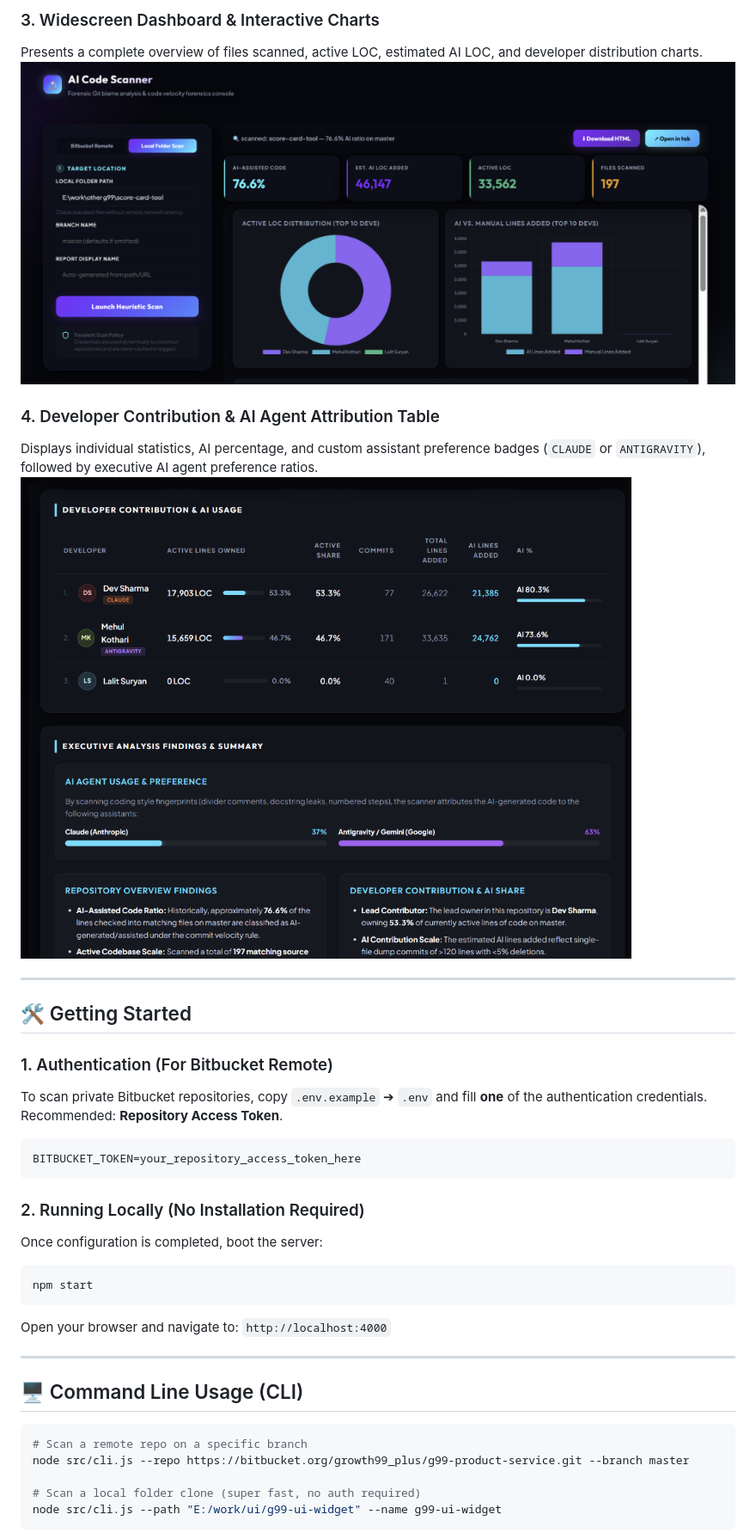
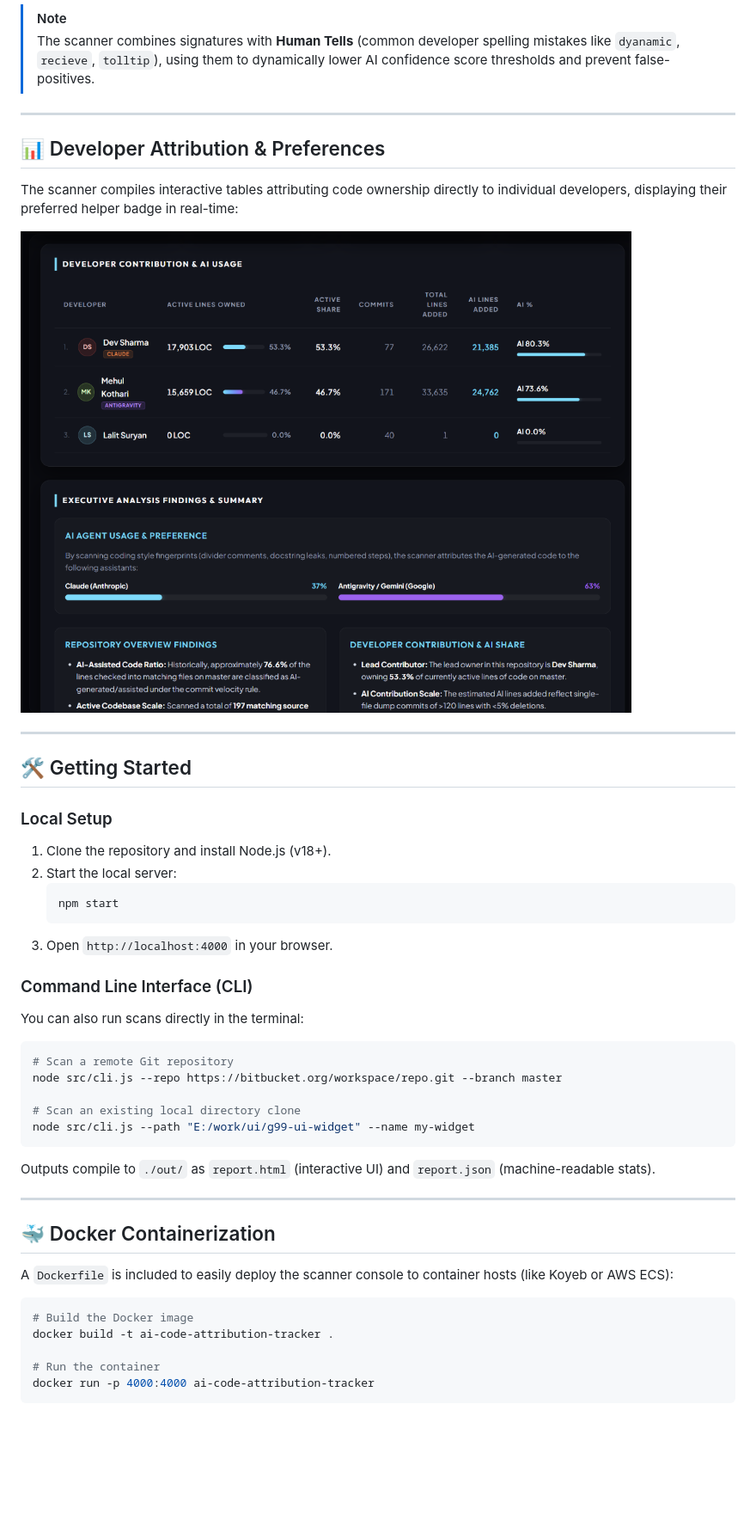
Before and after one commit to mehulk05/ai-code-attribution-tracker, a Markdown page: README.md, the part around one of its changes. Shown at 86% size. GitHub-like rendering; blank space fills up the shorter version.

Commit message:
docs: add Live Demo Render badge and major styling enhancements to README.md

````diff
--- a/README.md
+++ b/README.md
@@ -27,37 +50,47 @@ Track active filenames, remaining times, and blaming percentages in real-time as
 
-### 3. Widescreen Dashboard & Interactive Charts
-Presents a complete overview of files scanned, active LOC, estimated AI LOC, and developer distribution charts.
-![Dashboard Widescreen Overview](./public/dashboard_preview.png)
+> [!NOTE]
+> The scanner combines signatures with **Human Tells** (common developer spelling mistakes like `dyanamic`, `recieve`, `tolltip`), using them to dynamically lower AI confidence score thresholds and prevent false-positives.
 
-### 4. Developer Contribution & AI Agent Attribution Table
-Displays individual statistics, AI percentage, and custom assistant preference badges (`CLAUDE` or `ANTIGRAVITY`), followed by executive AI agent preference ratios.
-![Developer Analysis Table and Agent Preferences](./public/report_preview.png)
+---
+
+## 📊 Developer Attribution & Preferences
+The scanner compiles interactive tables attributing code ownership directly to individual developers, displaying their preferred helper badge in real-time:
+
+![Developer Attribution](./public/report_preview.png)
 
 ---
 
 ## 🛠️ Getting Started
 
-### 1. Authentication (For Bitbucket Remote)
-To scan private Bitbucket repositories, copy `.env.example` ➔ `.env` and fill **one** of the authentication credentials. Recommended: **Repository Access Token**.
-```env
-BITBUCKET_TOKEN=your_repository_access_token_here
+### Local Setup
+1. Clone the repository and install Node.js (v18+).
+2. Start the local server:
+   ```bash
+   npm start
+   ```
+3. Open `http://localhost:4000` in your browser.
+
+### Command Line Interface (CLI)
+You can also run scans directly in the terminal:
+```bash
+# Scan a remote Git repository
+node src/cli.js --repo https://bitbucket.org/workspace/repo.git --branch master
+
+# Scan an existing local directory clone
+node src/cli.js --path "E:/work/ui/g99-ui-widget" --name my-widget
 ```
 
-### 2. Running Locally (No Installation Required)
-Once configuration is completed, boot the server:
-```bash
-npm start
-```
-Open your browser and navigate to: `http://localhost:4000`
+Outputs compile to `./out/` as `report.html` (interactive UI) and `report.json` (machine-readable stats).
 
 ---
 
-## 🖥️ Command Line Usage (CLI)
+## 🐳 Docker Containerization
+A `Dockerfile` is included to easily deploy the scanner console to container hosts (like Koyeb or AWS ECS):
 
 ```bash
-# Scan a remote repo on a specific branch
-node src/cli.js --repo https://bitbucket.org/growth99_plus/g99-product-service.git --branch master
+# Build the Docker image
+docker build -t ai-code-attribution-tracker .
 
-# Scan a local folder clone (super fast, no auth required)
-node src/cli.js --path "E:/work/ui/g99-ui-widget" --name g99-ui-widget
+# Run the container
+docker run -p 4000:4000 ai-code-attribution-tracker
 ```
````
Also changed, not shown: other parts of README.md (+38 -53 lines).
